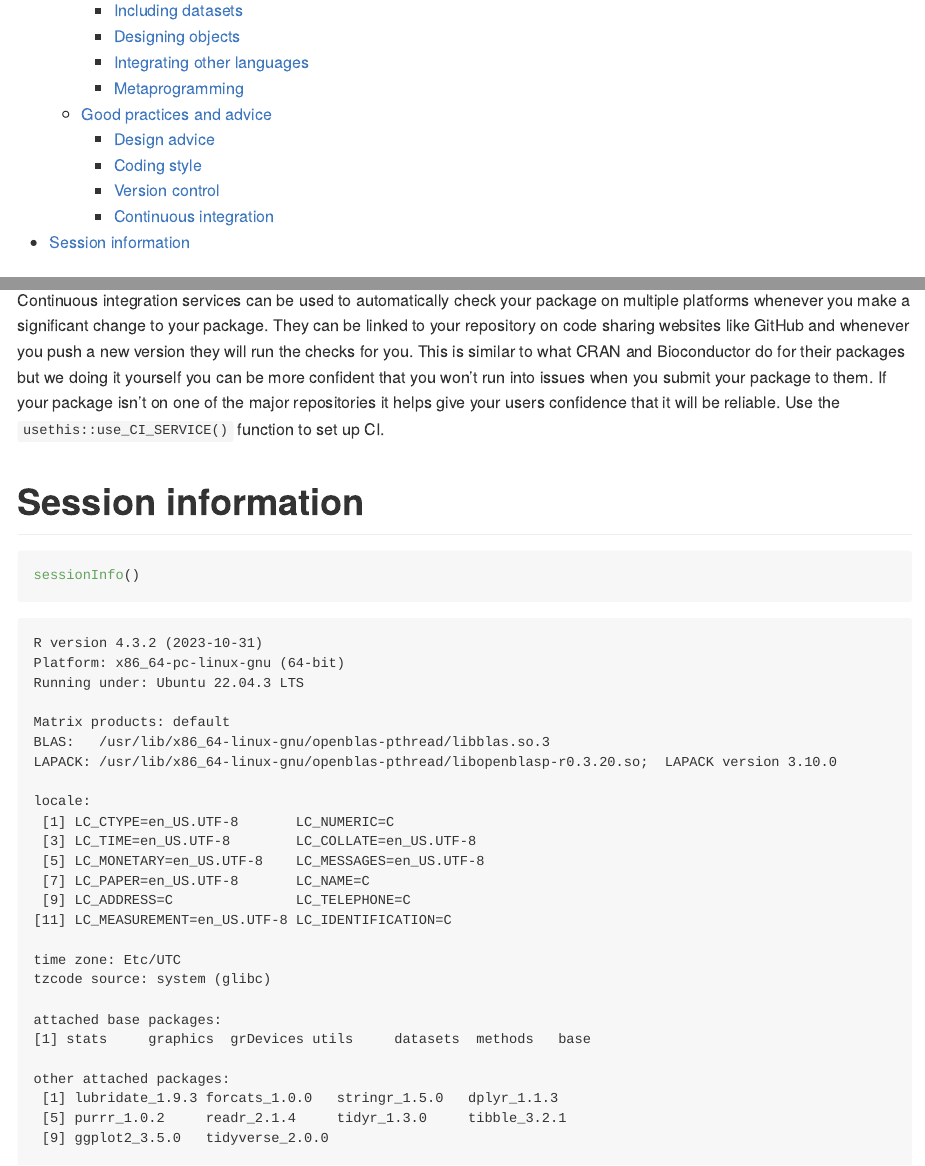
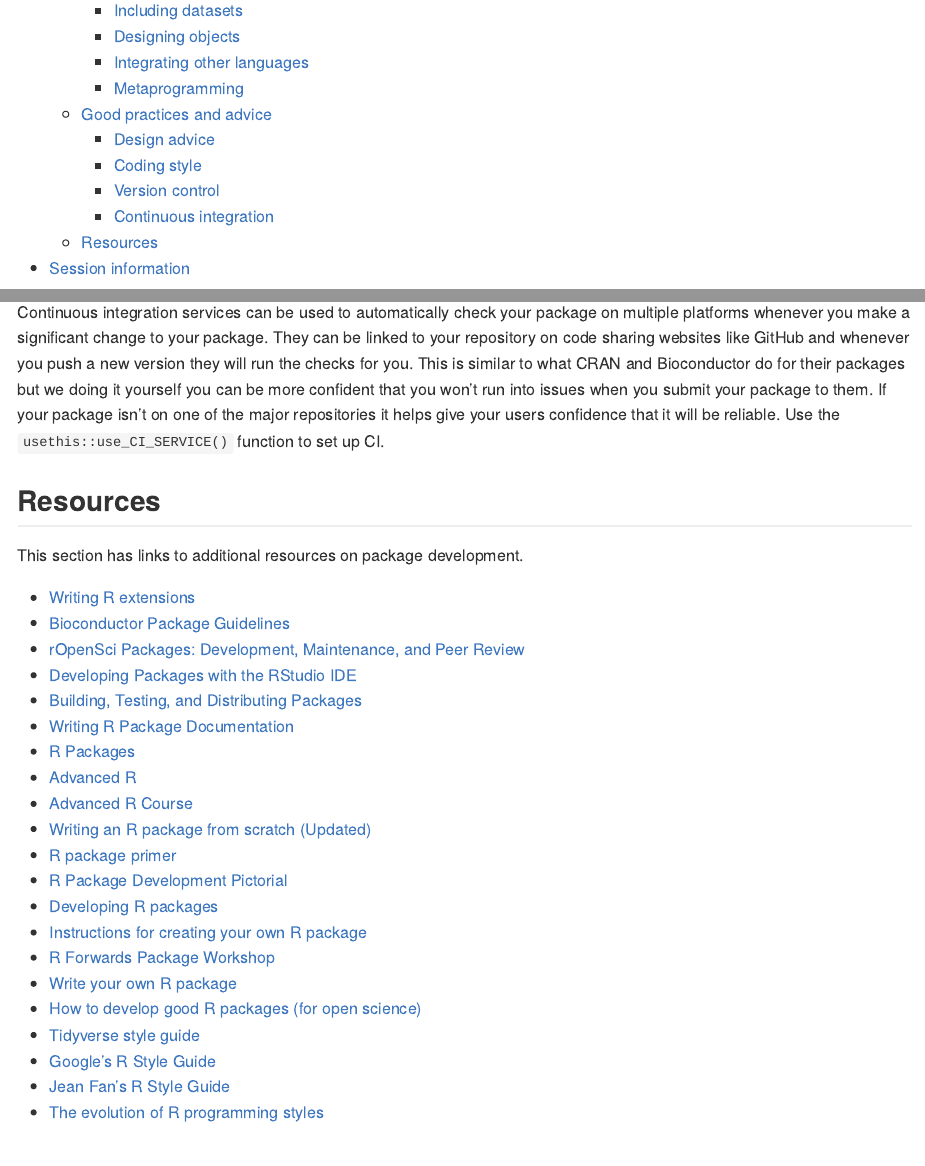
Before and after one commit to davetang/learning_r, a Quarto document (package_workshop/README.qmd): the page in a window 1100 px wide, from 740 px down, and a second part further down, joined at a grey line. The pictures show the output file package_workshop/README.md that the author committed with the source, drawn offline in the style of GitHub.

Commit message:
Resources

````diff
--- a/package_workshop/README.qmd
+++ b/package_workshop/README.qmd
@@ -858,6 +858,32 @@
 
 Continuous integration services can be used to automatically check your package on multiple platforms whenever you make a significant change to your package. They can be linked to your repository on code sharing websites like GitHub and whenever you push a new version they will run the checks for you. This is similar to what CRAN and Bioconductor do for their packages but we doing it yourself you can be more confident that you won't run into issues when you submit your package to them. If your package isn't on one of the major repositories it helps give your users confidence that it will be reliable. Use the `usethis::use_CI_SERVICE()` function to set up CI.
 
+## Resources
+
+This section has links to additional resources on package development.
+
+* [Writing R extensions](https://cran.r-project.org/doc/manuals/R-exts.html)
+* [Bioconductor Package Guidelines](https://contributions.bioconductor.org/index.html)
+* [rOpenSci Packages: Development, Maintenance, and Peer Review](https://devguide.ropensci.org/)
+* [Developing Packages with the RStudio IDE](https://support.posit.co/hc/en-us/articles/200486488-Developing-Packages-with-the-RStudio-IDE)
+* [Building, Testing, and Distributing Packages](https://support.posit.co/hc/en-us/articles/200486508-Building-Testing-and-Distributing-Packages)
+* [Writing R Package Documentation](https://support.posit.co/hc/en-us/articles/200532317-Writing-R-Package-Documentation)
+* [R Packages](https://r-pkgs.org/)
+* [Advanced R](https://adv-r.hadley.nz/index.html)
+* [Advanced R Course](https://privefl.github.io/advr38book/)
+* [Writing an R package from scratch (Updated)](https://r-mageddon.netlify.app/post/writing-an-r-package-from-scratch/)
+* [R package primer](https://kbroman.org/pkg_primer/)
+* [R Package Development Pictorial](https://www.mjdenny.com/R_Package_Pictorial.html)
+* [Developing R packages](https://github.com/jtleek/rpackages)
+* [Instructions for creating your own R package](https://web.mit.edu/insong/www/pdf/rpackage_instructions.pdf)
+* [R Forwards Package Workshop](https://github.com/forwards/workshops/tree/main/Chicago2019)
+* [Write your own R package](https://stat545.com/package-overview.html)
+* [How to develop good R packages (for open science)](https://masalmon.eu/2017/12/11/goodrpackages/)
+* [Tidyverse style guide](https://style.tidyverse.org/)
+* [Google's R Style Guide](https://google.github.io/styleguide/Rguide.html)
+* [Jean Fan's R Style Guide](https://jef.works/R-style-guide/)
+* [The evolution of R programming styles](https://github.com/chainsawriot/rstyle)
+
 # Session information
 
 ```{r session_info}
````
Also changed, not shown: package_workshop/README.md.
